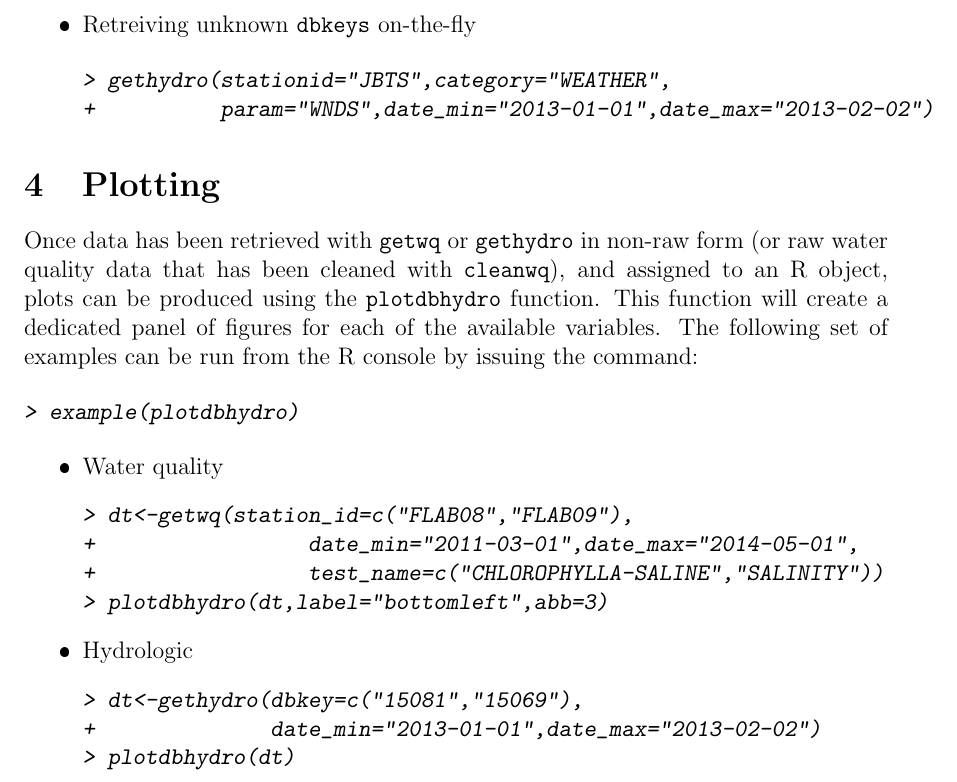
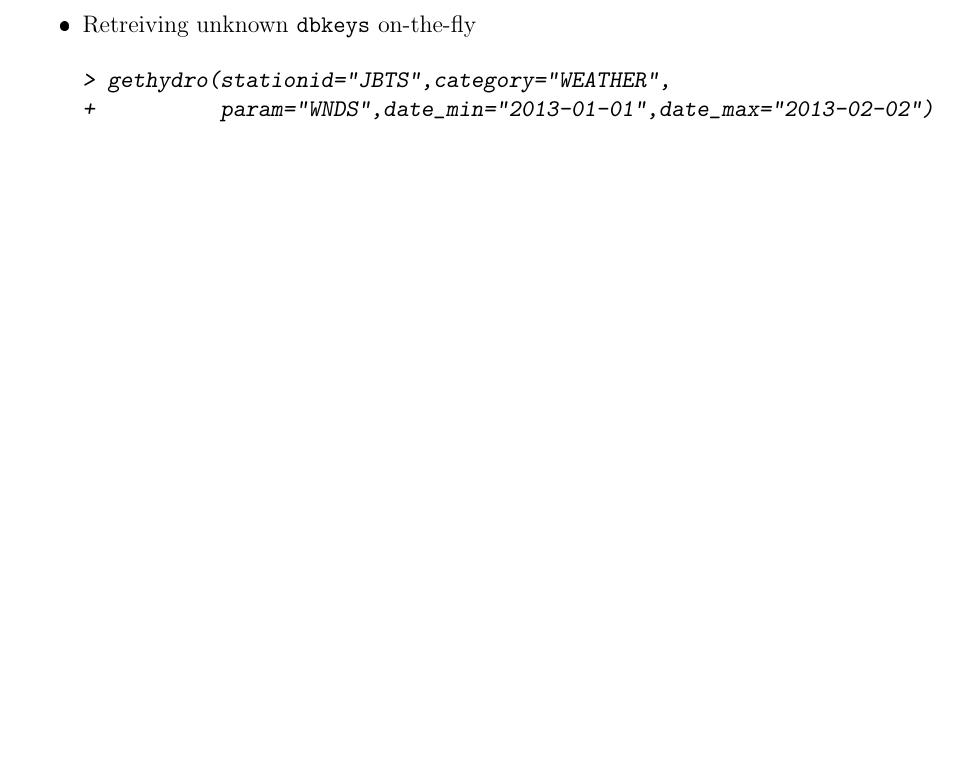
Before and after one commit to ropensci-archive/dbhydroR, a LaTeX document (vignettes/dbhydroR.tex): part of page 4 of 6 before the commit and part of page 4 of 5 after it, cut so that both start at the same text, the shorter picture padded with empty space. The pictures show the PDF file vignettes/dbhydroR.pdf that the author committed with the source.

Commit message:
remove plotting function

```diff
--- a/vignettes/dbhydroR.tex
+++ b/vignettes/dbhydroR.tex
@@ -207,10 +207,3 @@ Complex stationid/category/parameter combinations can easily cause errors or ret
 
 \end{itemize}
 
-\section{Plotting}
-
-Once data has been retrieved with \verb|getwq| or \texttt{gethydro} in non-raw form (or raw water quality data that has been cleaned with \verb|cleanwq|), and assigned to an R object, plots can be produced using the \verb|plotdbhydro| function. This function will create a dedicated panel of figures for each of the available variables. The following set of examples can be run from the R console by issuing the command:
-
-\begin{Schunk}
-\begin{Sinput}
-> example(plotdbhydro)
@@ -222,19 +209,0 @@ Once data has been retrieved with \verb|getwq| or \texttt{gethydro} in non-raw f
-\item{Water quality}
-\begin{Schunk}
-\begin{Sinput}
-> dt<-getwq(station_id=c("FLAB08","FLAB09"),
-+                 date_min="2011-03-01",date_max="2014-05-01",
-+                 test_name=c("CHLOROPHYLLA-SALINE","SALINITY"))
-> plotdbhydro(dt,label="bottomleft",abb=3)
-\end{Sinput}
-\end{Schunk}
-
-
-\item{Hydrologic}
-\begin{Schunk}
-\begin{Sinput}
-> dt<-gethydro(dbkey=c("15081","15069"),
-+              date_min="2013-01-01",date_max="2013-02-02")
-> plotdbhydro(dt)
-\end{Sinput}
-\end{Schunk}
```
Also changed, not shown: vignettes/dbhydroR-concordance.tex (+1 -2 lines), vignettes/dbhydroR.pdf, vignettes/dbhydroR.tex (19 more changed lines), 9 other files.
